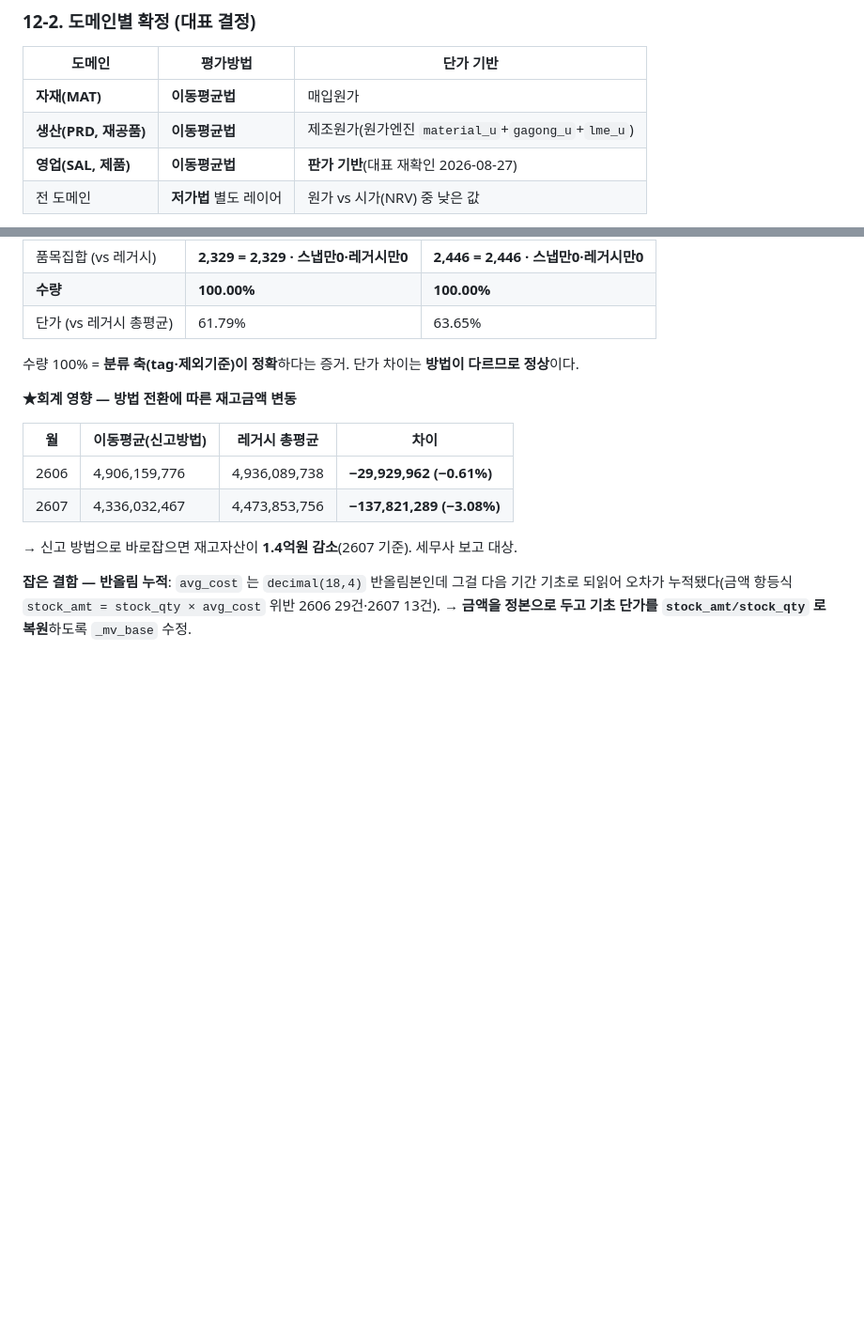
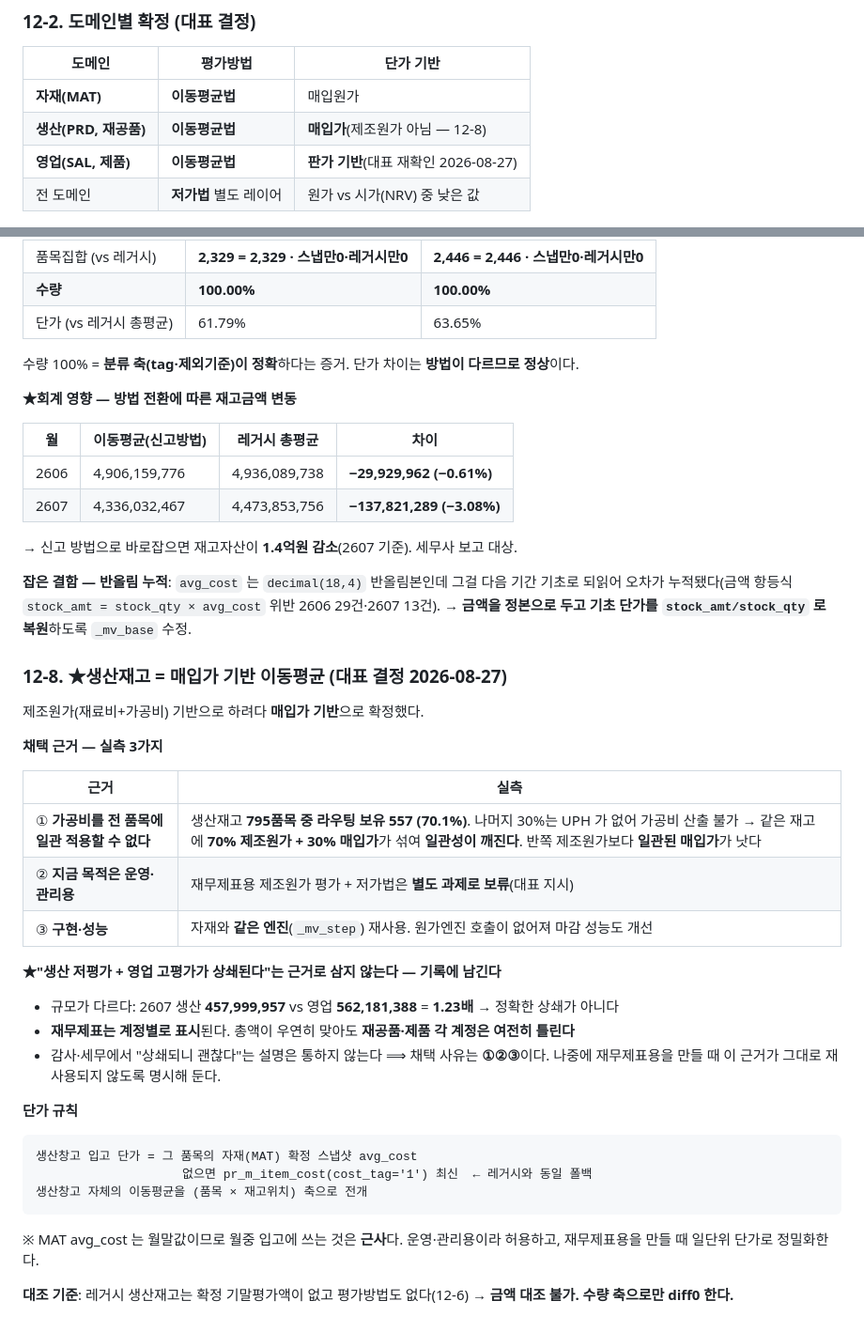
Before and after one commit to 0daeyhan0-bit/pnc-erp-web, a Markdown page: _schema/CLOSE_MGMT_CANON.md, 2 parts joined by grey strips. Shown at 94% size. Drawn GitHub-style; blank space fills up the shorter version.

Commit message:
docs(마감): 생산재고 = 매입가 기반 이동평균 확정(제조원가 아님)
근거 실측 3가지:
 ① 생산재고 795품목 중 라우팅 보유 557(70.1%) — 30%는 가공비 산출 불가.
    같은 재고에 70% 제조원가 + 30% 매입가가 섞이면 일관성이 깨짐 → 일관된 매입가가 낫다.
 ② 지금 목적은 운영·관리용(재무제표용 제조원가+저가법은 별도 과제 보류).
 ③ 자재와 같은 엔진(_mv_step) 재사용 + 원가엔진 호출 제거로 성능 개선.

★'생산 저평가 + 영업 고평가 상쇄'는 근거로 삼지 않음을 명시:
 2607 생산 457,999,957 vs 영업 562,181,388 = 1.23배로 정확한 상쇄 아님.
 재무제표는 계정별 표시라 총액이 맞아도 재공품·제품 각 계정은 틀림.
 나중에 재무제표용 만들 때 이 논리가 재사용되지 않도록 기록.

단가 규칙: 생산창고 입고단가 = 그 품목 MAT 확정 스냅샷 avg_cost,
 없으면 pr_m_item_cost(cost_tag='1') 최신(레거시 동일 폴백).
 (품목×재고위치) 축으로 생산창고 자체 이동평균 전개.
 MAT avg_cost 가 월말값이라 월중 입고엔 근사임을 명기.

대조: 레거시는 확정 기말평가액·평가방법이 없음(12-6) → 금액 대조 불가, 수량 축만.

Co-Authored-By: Claude Opus 5 <noreply@anthropic.com>

````diff
--- a/_schema/CLOSE_MGMT_CANON.md
+++ b/_schema/CLOSE_MGMT_CANON.md
@@ -523,7 +523,7 @@ BASIC = 전월 기말 / INPUT = 그 달 전체 입고 합계
 | 도메인 | 평가방법 | 단가 기반 |
 |---|---|---|
 | **자재(MAT)** | **이동평균법** | 매입원가 |
-| **생산(PRD, 재공품)** | **이동평균법** | 제조원가(원가엔진 `material_u`+`gagong_u`+`lme_u`) |
+| **생산(PRD, 재공품)** | **이동평균법** | **매입가**(제조원가 아님 — 12-8) |
 | **영업(SAL, 제품)** | **이동평균법** | **판가 기반**(대표 재확인 2026-08-27) |
 | 전 도메인 | **저가법** 별도 레이어 | 원가 vs 시가(NRV) 중 낮은 값 |
 
@@ -623,3 +623,33 @@ item_cost2 = pr_m_item_cost.item_cost
 **잡은 결함 — 반올림 누적**: `avg_cost` 는 `decimal(18,4)` 반올림본인데 그걸 다음 기간 기초로
 되읽어 오차가 누적됐다(금액 항등식 `stock_amt = stock_qty × avg_cost` 위반 2606 29건·2607 13건).
 → **금액을 정본으로 두고 기초 단가를 `stock_amt/stock_qty` 로 복원**하도록 `_mv_base` 수정.
+
+### 12-8. ★생산재고 = **매입가 기반** 이동평균 (대표 결정 2026-08-27)
+
+제조원가(재료비+가공비) 기반으로 하려다 **매입가 기반**으로 확정했다.
+
+**채택 근거 — 실측 3가지**
+
+| 근거 | 실측 |
+|---|---|
+| ① **가공비를 전 품목에 일관 적용할 수 없다** | 생산재고 **795품목 중 라우팅 보유 557 (70.1%)**. 나머지 30%는 UPH 가 없어 가공비 산출 불가 → 같은 재고에 **70% 제조원가 + 30% 매입가**가 섞여 **일관성이 깨진다**. 반쪽 제조원가보다 **일관된 매입가**가 낫다 |
+| ② **지금 목적은 운영·관리용** | 재무제표용 제조원가 평가 + 저가법은 **별도 과제로 보류**(대표 지시) |
+| ③ **구현·성능** | 자재와 **같은 엔진**(`_mv_step`) 재사용. 원가엔진 호출이 없어져 마감 성능도 개선 |
+
+**★"생산 저평가 + 영업 고평가가 상쇄된다"는 근거로 삼지 않는다 — 기록에 남긴다**
+- 규모가 다르다: 2607 생산 **457,999,957** vs 영업 **562,181,388** = **1.23배** → 정확한 상쇄가 아니다
+- **재무제표는 계정별로 표시**된다. 총액이 우연히 맞아도 **재공품·제품 각 계정은 여전히 틀린다**
+- 감사·세무에서 "상쇄되니 괜찮다"는 설명은 통하지 않는다
+⟹ 채택 사유는 **①②③**이다. 나중에 재무제표용을 만들 때 이 근거가 그대로 재사용되지 않도록 명시해 둔다.
+
+**단가 규칙**
+```
+생산창고 입고 단가 = 그 품목의 자재(MAT) 확정 스냅샷 avg_cost
+                    없으면 pr_m_item_cost(cost_tag='1') 최신  ← 레거시와 동일 폴백
+생산창고 자체의 이동평균을 (품목 × 재고위치) 축으로 전개
+```
+※ MAT avg_cost 는 월말값이므로 월중 입고에 쓰는 것은 **근사**다. 운영·관리용이라 허용하고,
+   재무제표용을 만들 때 일단위 단가로 정밀화한다.
+
+**대조 기준**: 레거시 생산재고는 확정 기말평가액이 없고 평가방법도 없다(12-6)
+→ **금액 대조 불가. 수량 축으로만 diff0 한다.**
````
